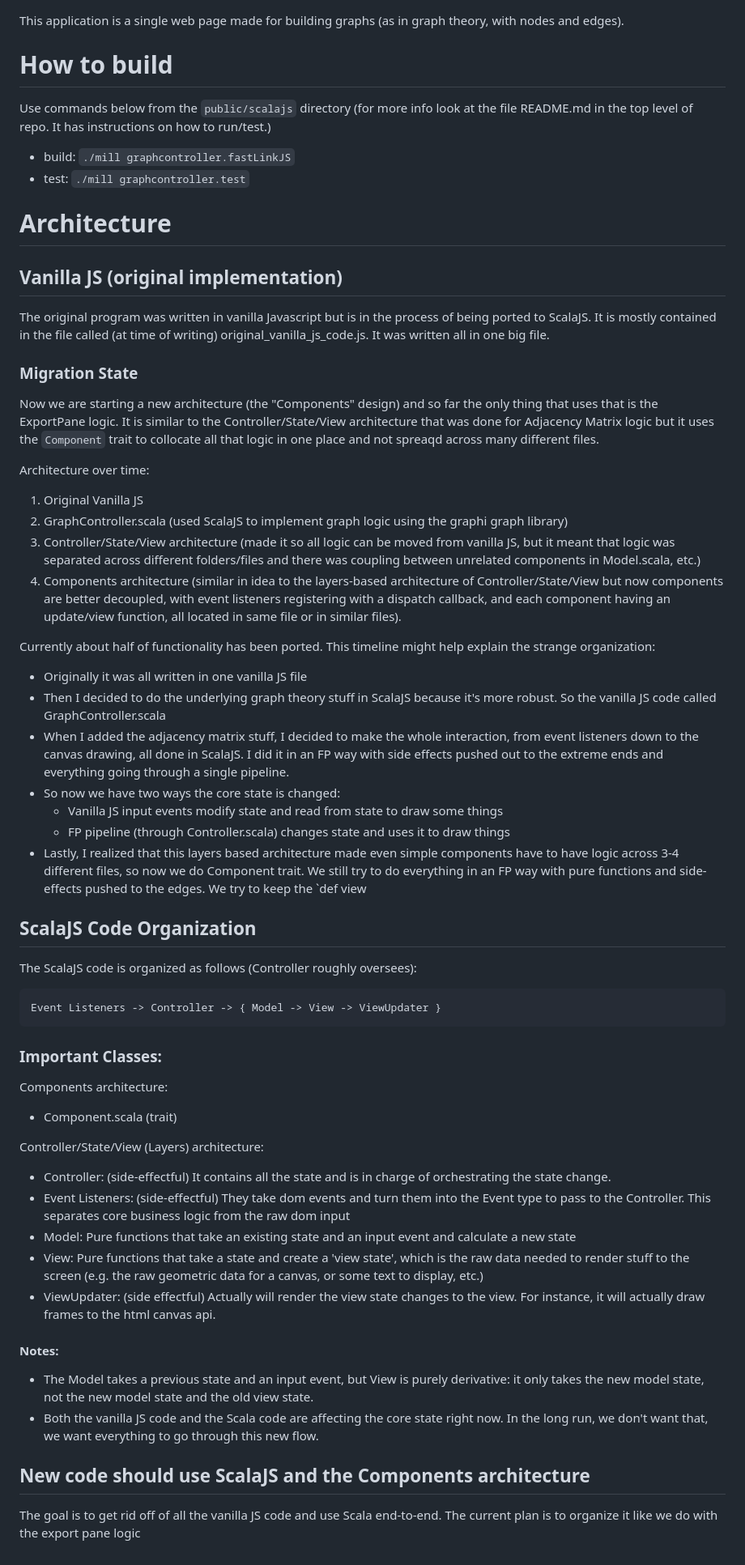
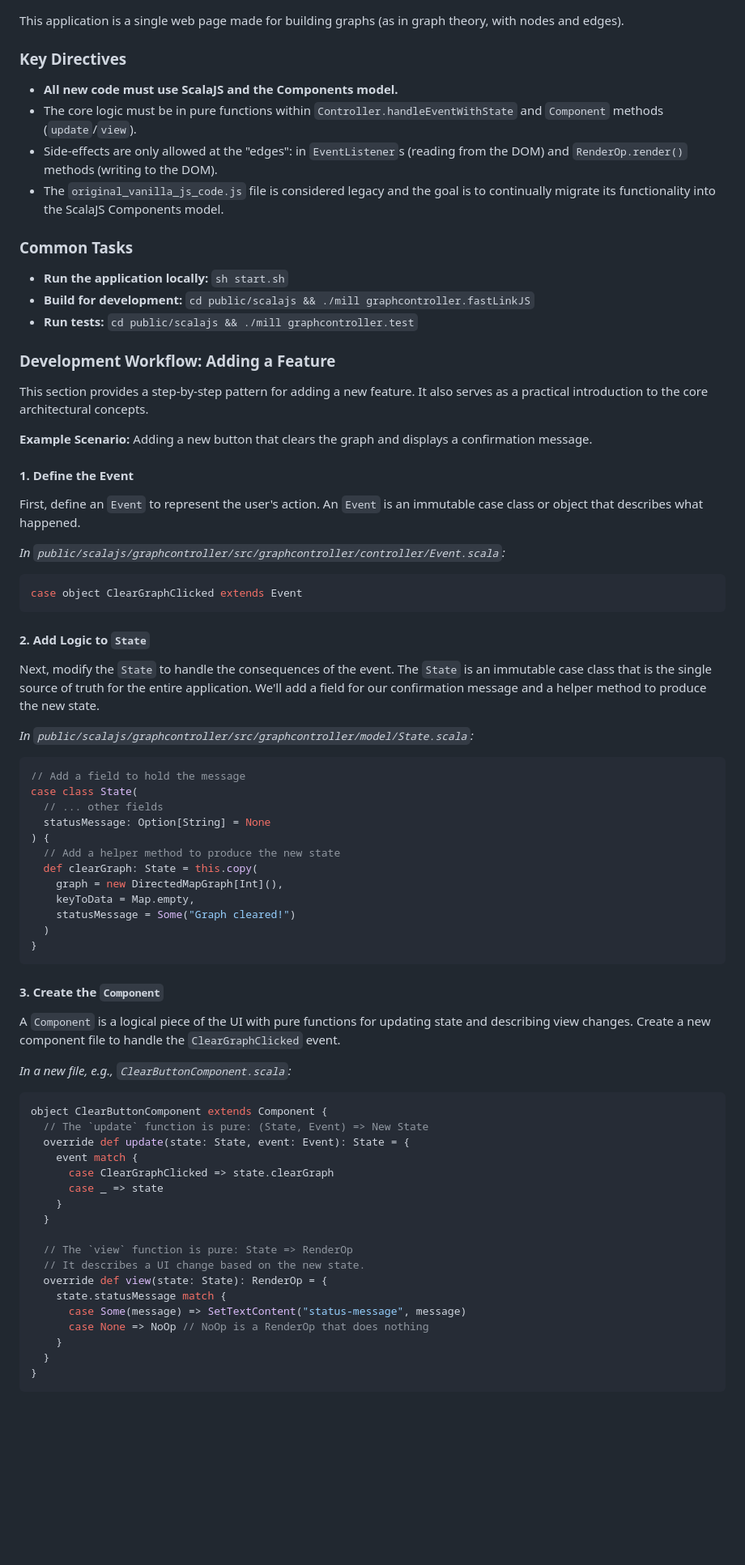
Before and after one commit to acloudmovingby/graph-builder-game, a Markdown page: AGENTS.md, the part around one of its changes. Shown at 81% size. GitHub-like rendering; blank space fills up the shorter version.

Commit message:
Major AGENTS.md changes, removing old outdated information and structuring it better with code examples so AI agents can work more efficiently.

````diff
--- a/AGENTS.md
+++ b/AGENTS.md
@@ -1,54 +1,71 @@
 This application is a single web page made for building graphs (as in graph theory, with nodes and edges).
 
-# How to build
-Use commands below from the `public/scalajs` directory (for more info look at the file README.md in the top level of repo. It has instructions on how to run/test.)
-- build: `./mill graphcontroller.fastLinkJS`
-- test: `./mill graphcontroller.test`
+### Key Directives
+*   **All new code must use ScalaJS and the Components model.**
+*   The core logic must be in pure functions within `Controller.handleEventWithState` and `Component` methods (`update`/`view`).
+*   Side-effects are only allowed at the "edges": in `EventListener`s (reading from the DOM) and `RenderOp.render()` methods (writing to the DOM).
+*   The `original_vanilla_js_code.js` file is considered legacy and the goal is to continually migrate its functionality into the ScalaJS Components model.
 
-# Architecture
-## Vanilla JS (original implementation)
-The original program was written in vanilla Javascript but is in the process of being ported to ScalaJS.
-It is mostly contained in the file called (at time of writing) original_vanilla_js_code.js. It was written all in one big file.
+### Common Tasks
+*   **Run the application locally:** `sh start.sh`
+*   **Build for development:** `cd public/scalajs && ./mill graphcontroller.fastLinkJS`
+*   **Run tests:** `cd public/scalajs && ./mill graphcontroller.test`
 
-### Migration State
-Now we are starting a new architecture (the "Components" design) and so far the only thing that uses that is the ExportPane logic. It is similar to the Controller/State/View architecture that was done for Adjacency Matrix logic but it uses the `Component` trait to collocate all that logic in one place and not spreaqd across many different files.
+### Development Workflow: Adding a Feature
 
-Architecture over time:
-1. Original Vanilla JS
-2. GraphController.scala (used ScalaJS to implement graph logic using the graphi graph library)
-3. Controller/State/View architecture (made it so all logic can be moved from vanilla JS, but it meant that logic was separated across different folders/files and there was coupling between unrelated components in Model.scala, etc.)
-4. Components architecture (similar in idea to the layers-based architecture of Controller/State/View but now components are better decoupled, with event listeners registering with a dispatch callback, and each component having an update/view function, all located in same file or in similar files).
+This section provides a step-by-step pattern for adding a new feature. It also serves as a practical introduction to the core architectural concepts.
 
-Currently about half of functionality has been ported. This timeline might help explain the strange organization:
-- Originally it was all written in one vanilla JS file
-- Then I decided to do the underlying graph theory stuff in ScalaJS because it's more robust. So the vanilla JS code called GraphController.scala
-- When I added the adjacency matrix stuff, I decided to make the whole interaction, from event listeners down to the canvas drawing, all done in ScalaJS. I did it in an FP way with side effects pushed out to the extreme ends and everything going through a single pipeline.
-- So now we have two ways the core state is changed:
-    - Vanilla JS input events modify state and read from state to draw some things
-    - FP pipeline (through Controller.scala) changes state and uses it to draw things
-- Lastly, I realized that this layers based architecture made even simple components have to have logic across 3-4 different files, so now we do Component trait. We still try to do everything in an FP way with pure functions and side-effects pushed to the edges. We try to keep the `def view
+**Example Scenario:** Adding a new button that clears the graph and displays a confirmation message.
 
+#### 1. Define the Event
+First, define an `Event` to represent the user's action. An `Event` is an immutable case class or object that describes what happened.
 
-## ScalaJS Code Organization
-The ScalaJS code is organized as follows (Controller roughly oversees):
-```
-Event Listeners -> Controller -> { Model -> View -> ViewUpdater }
+*In `public/scalajs/graphcontroller/src/graphcontroller/controller/Event.scala`:*
+```scala
+case object ClearGraphClicked extends Event
 ```
 
-### Important Classes:
-Components architecture:
-- Component.scala (trait)
+#### 2. Add Logic to `State`
+Next, modify the `State` to handle the consequences of the event. The `State` is an immutable case class that is the single source of truth for the entire application. We'll add a field for our confirmation message and a helper method to produce the new state.
 
-Controller/State/View (Layers) architecture:
-- Controller: (side-effectful) It contains all the state and is in charge of orchestrating the state change.
-- Event Listeners: (side-effectful) They take dom events and turn them into the Event type to pass to the Controller. This separates core business logic from the raw dom input
-- Model: Pure functions that take an existing state and an input event and calculate a new state
-- View: Pure functions that take a state and create a 'view state', which is the raw data needed to render stuff to the screen (e.g. the raw geometric data for a canvas, or some text to display, etc.)
-- ViewUpdater: (side effectful) Actually will render the view state changes to the view. For instance, it will actually draw frames to the html canvas api.
+*In `public/scalajs/graphcontroller/src/graphcontroller/model/State.scala`:*
+```scala
+// Add a field to hold the message
+case class State(
+  // ... other fields
+  statusMessage: Option[String] = None
+) {
+  // Add a helper method to produce the new state
+  def clearGraph: State = this.copy(
+    graph = new DirectedMapGraph[Int](),
+    keyToData = Map.empty,
+    statusMessage = Some("Graph cleared!")
+  )
+}
+```
 
-#### Notes:
-- The Model takes a previous state and an input event, but View is purely derivative: it only takes the new model state, not the new model state and the old view state.
-- Both the vanilla JS code and the Scala code are affecting the core state right now. In the long run, we don't want that, we want everything to go through this new flow.
+#### 3. Create the `Component`
+A `Component` is a logical piece of the UI with pure functions for updating state and describing view changes. Create a new component file to handle the `ClearGraphClicked` event.
 
-## New code should use ScalaJS and the Components architecture
-The goal is to get rid off of all the vanilla JS code and use Scala end-to-end. The current plan is to organize it like we do with the export pane logic
+*In a new file, e.g., `ClearButtonComponent.scala`:*
+```scala
+object ClearButtonComponent extends Component {
+  // The `update` function is pure: (State, Event) => New State
+  override def update(state: State, event: Event): State = {
+    event match {
+      case ClearGraphClicked => state.clearGraph
+      case _ => state
+    }
+  }
+
+  // The `view` function is pure: State => RenderOp
+  // It describes a UI change based on the new state.
+  override def view(state: State): RenderOp = {
+    state.statusMessage match {
+      case Some(message) => SetTextContent("status-message", message)
+      case None => NoOp // NoOp is a RenderOp that does nothing
+    }
+  }
+}
+```
+
````
Also changed, not shown: other parts of AGENTS.md (+81 -0 lines).
